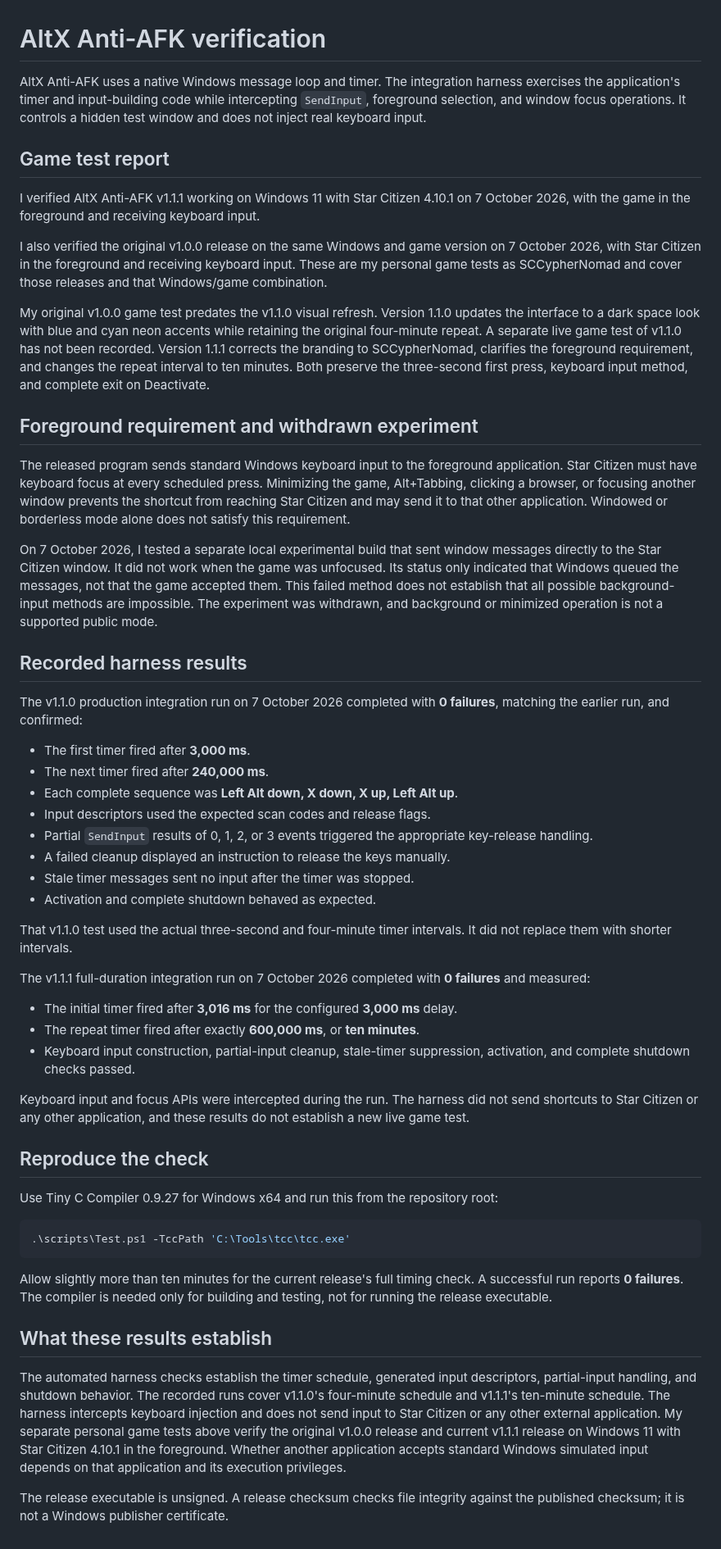
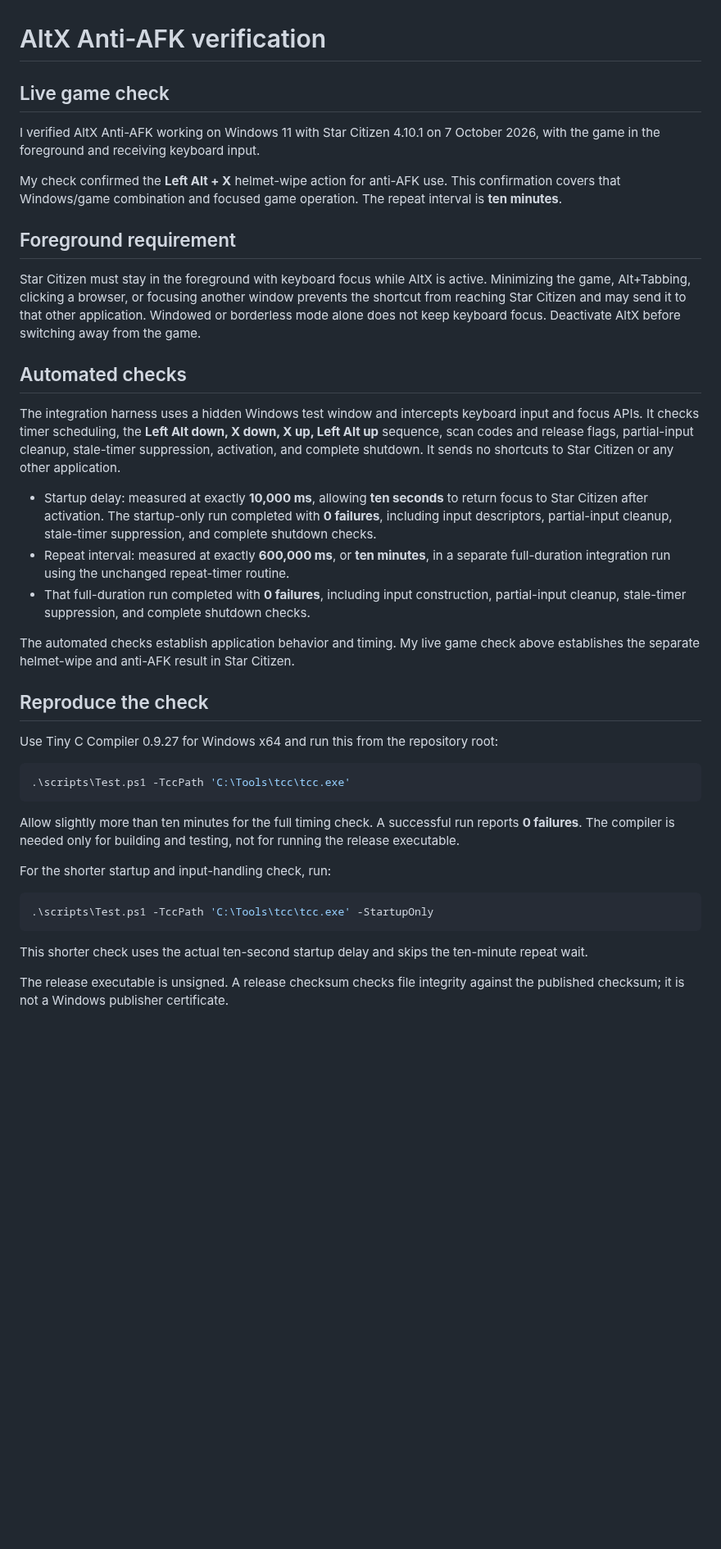
Before and after one commit to SCCypherNomad/AltX-Anti-AFK, a Markdown page: docs/VERIFICATION.md, the part around the change. Shown at 82% size. Rendered like a GitHub page; blank space fills up the shorter version.

````diff
--- a/docs/VERIFICATION.md
+++ b/docs/VERIFICATION.md
@@ -1,43 +1,24 @@
 # AltX Anti-AFK verification
 
-AltX Anti-AFK uses a native Windows message loop and timer. The integration harness exercises the application's timer and input-building code while intercepting `SendInput`, foreground selection, and window focus operations. It controls a hidden test window and does not inject real keyboard input.
+## Live game check
 
-## Game test report
+I verified AltX Anti-AFK working on Windows 11 with Star Citizen 4.10.1 on 7 October 2026, with the game in the foreground and receiving keyboard input.
 
-I verified AltX Anti-AFK v1.1.1 working on Windows 11 with Star Citizen 4.10.1 on 7 October 2026, with the game in the foreground and receiving keyboard input.
+My check confirmed the **Left Alt + X** helmet-wipe action for anti-AFK use. This confirmation covers that Windows/game combination and focused game operation. The repeat interval is **ten minutes**.
 
-I also verified the original v1.0.0 release on the same Windows and game version on 7 October 2026, with Star Citizen in the foreground and receiving keyboard input. These are my personal game tests as SCCypherNomad and cover those releases and that Windows/game combination.
+## Foreground requirement
 
-My original v1.0.0 game test predates the v1.1.0 visual refresh. Version 1.1.0 updates the interface to a dark space look with blue and cyan neon accents while retaining the original four-minute repeat. A separate live game test of v1.1.0 has not been recorded. Version 1.1.1 corrects the branding to SCCypherNomad, clarifies the foreground requirement, and changes the repeat interval to ten minutes. Both preserve the three-second first press, keyboard input method, and complete exit on Deactivate.
+Star Citizen must stay in the foreground with keyboard focus while AltX is active. Minimizing the game, Alt+Tabbing, clicking a browser, or focusing another window prevents the shortcut from reaching Star Citizen and may send it to that other application. Windowed or borderless mode alone does not keep keyboard focus. Deactivate AltX before switching away from the game.
 
-## Foreground requirement and withdrawn experiment
+## Automated checks
 
-The released program sends standard Windows keyboard input to the foreground application. Star Citizen must have keyboard focus at every scheduled press. Minimizing the game, Alt+Tabbing, clicking a browser, or focusing another window prevents the shortcut from reaching Star Citizen and may send it to that other application. Windowed or borderless mode alone does not satisfy this requirement.
+The integration harness uses a hidden Windows test window and intercepts keyboard input and focus APIs. It checks timer scheduling, the **Left Alt down, X down, X up, Left Alt up** sequence, scan codes and release flags, partial-input cleanup, stale-timer suppression, activation, and complete shutdown. It sends no shortcuts to Star Citizen or any other application.
 
-On 7 October 2026, I tested a separate local experimental build that sent window messages directly to the Star Citizen window. It did not work when the game was unfocused. Its status only indicated that Windows queued the messages, not that the game accepted them. This failed method does not establish that all possible background-input methods are impossible. The experiment was withdrawn, and background or minimized operation is not a supported public mode.
+- Startup delay: measured at exactly **10,000 ms**, allowing **ten seconds** to return focus to Star Citizen after activation. The startup-only run completed with **0 failures**, including input descriptors, partial-input cleanup, stale-timer suppression, and complete shutdown checks.
+- Repeat interval: measured at exactly **600,000 ms**, or **ten minutes**, in a separate full-duration integration run using the unchanged repeat-timer routine.
+- That full-duration run completed with **0 failures**, including input construction, partial-input cleanup, stale-timer suppression, and complete shutdown checks.
 
-## Recorded harness results
-
-The v1.1.0 production integration run on 7 October 2026 completed with **0 failures**, matching the earlier run, and confirmed:
-
-- The first timer fired after **3,000 ms**.
-- The next timer fired after **240,000 ms**.
-- Each complete sequence was **Left Alt down, X down, X up, Left Alt up**.
-- Input descriptors used the expected scan codes and release flags.
-- Partial `SendInput` results of 0, 1, 2, or 3 events triggered the appropriate key-release handling.
-- A failed cleanup displayed an instruction to release the keys manually.
-- Stale timer messages sent no input after the timer was stopped.
-- Activation and complete shutdown behaved as expected.
-
-That v1.1.0 test used the actual three-second and four-minute timer intervals. It did not replace them with shorter intervals.
-
-The v1.1.1 full-duration integration run on 7 October 2026 completed with **0 failures** and measured:
-
-- The initial timer fired after **3,016 ms** for the configured **3,000 ms** delay.
-- The repeat timer fired after exactly **600,000 ms**, or **ten minutes**.
-- Keyboard input construction, partial-input cleanup, stale-timer suppression, activation, and complete shutdown checks passed.
-
-Keyboard input and focus APIs were intercepted during the run. The harness did not send shortcuts to Star Citizen or any other application, and these results do not establish a new live game test.
+The automated checks establish application behavior and timing. My live game check above establishes the separate helmet-wipe and anti-AFK result in Star Citizen.
 
 ## Reproduce the check
 
@@ -47,10 +28,14 @@ Use Tiny C Compiler 0.9.27 for Windows x64 and run this from the repository root
 .\scripts\Test.ps1 -TccPath 'C:\Tools\tcc\tcc.exe'
 ```
 
-Allow slightly more than ten minutes for the current release's full timing check. A successful run reports **0 failures**. The compiler is needed only for building and testing, not for running the release executable.
+Allow slightly more than ten minutes for the full timing check. A successful run reports **0 failures**. The compiler is needed only for building and testing, not for running the release executable.
 
-## What these results establish
+For the shorter startup and input-handling check, run:
 
-The automated harness checks establish the timer schedule, generated input descriptors, partial-input handling, and shutdown behavior. The recorded runs cover v1.1.0's four-minute schedule and v1.1.1's ten-minute schedule. The harness intercepts keyboard injection and does not send input to Star Citizen or any other external application. My separate personal game tests above verify the original v1.0.0 release and current v1.1.1 release on Windows 11 with Star Citizen 4.10.1 in the foreground. Whether another application accepts standard Windows simulated input depends on that application and its execution privileges.
+```powershell
+.\scripts\Test.ps1 -TccPath 'C:\Tools\tcc\tcc.exe' -StartupOnly
+```
+
+This shorter check uses the actual ten-second startup delay and skips the ten-minute repeat wait.
 
 The release executable is unsigned. A release checksum checks file integrity against the published checksum; it is not a Windows publisher certificate.
````
Also changed, not shown: README.md (+5 -9 lines), assets/ui-preview.jpg, 9 other files.
